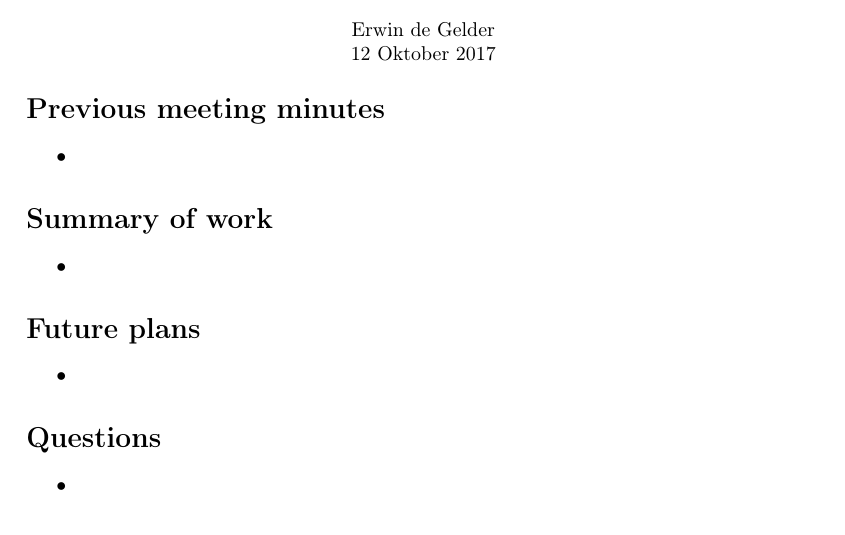
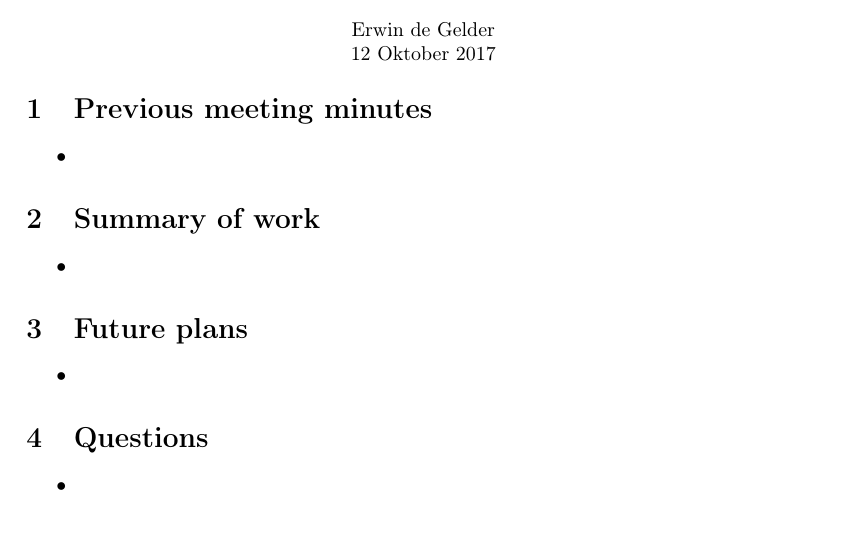
Before and after one commit to ErwindeGelder/ScenarioDomainModel, a LaTeX document (progress_reports/template/progress_report.tex): part of the page, cut so that both start at the same text. Compiled offline with pdfLaTeX.

Commit message:
Label sections and use global bib file

```diff
--- a/progress_reports/template/progress_report.tex
+++ b/progress_reports/template/progress_report.tex
@@ -60,25 +60,25 @@ bookmarksnumbered=true]{hyperref}   %% IEEEtran: set bookmarks=false)
 	\end{tabular}
 \end{center}
 
-\section*{Previous meeting minutes}
+\section{Previous meeting minutes}
 
 \begin{itemize}
 	\item
 \end{itemize}
 
-\section*{Summary of work}
+\section{Summary of work}
 
 \begin{itemize}
 	\item
 \end{itemize}
 
-\section*{Future plans}
+\section{Future plans}
 
 \begin{itemize}
 	\item
 \end{itemize}
 
-\section*{Questions}
+\section{Questions}
 
 \begin{itemize}
 	\item
```
Also changed, not shown: progress_reports/template/progress_report.tex (2 more changed lines).
